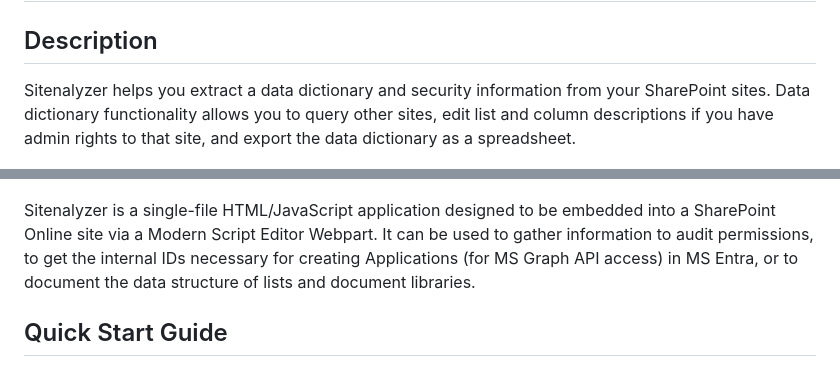
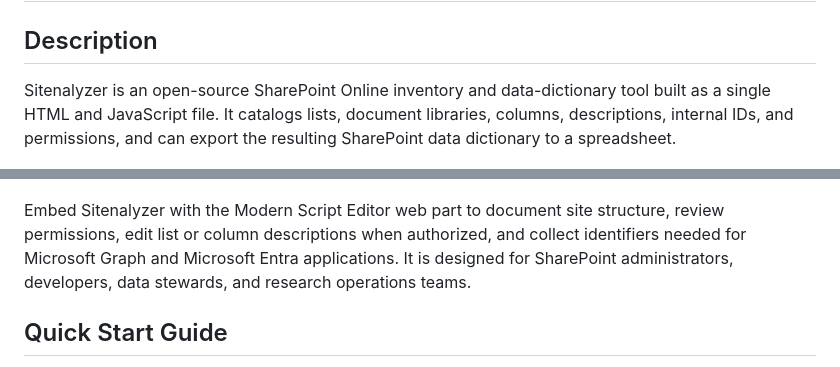
Before and after one commit to DepressionCenter/Sitenalyzer, a Markdown page: README.md, 2 parts joined by grey strips. Drawn GitHub-style.

Commit message:
Improve README opening for discoverability

```diff
--- a/README.md
+++ b/README.md
@@ -25,11 +25,11 @@ with this program. If not, see <https://www.gnu.org/licenses/>.
 # Sitenalyzer
 
 ## Description
-Sitenalyzer helps you extract a data dictionary and security information from your SharePoint sites. Data dictionary functionality allows you to query other sites, edit list and column descriptions if you have admin rights to that site, and export the data dictionary as a spreadsheet.
+Sitenalyzer is an open-source SharePoint Online inventory and data-dictionary tool built as a single HTML and JavaScript file. It catalogs lists, document libraries, columns, descriptions, internal IDs, and permissions, and can export the resulting SharePoint data dictionary to a spreadsheet.
 
 ![Screenshot of Sitenalyzer](sitenalyzer-preview.png)
 
-Sitenalyzer is a single-file HTML/JavaScript application designed to be embedded into a SharePoint Online site via a Modern Script Editor Webpart. It can be used to gather information to audit permissions, to get the internal IDs necessary for creating Applications (for MS Graph API access) in MS Entra, or to document the data structure of lists and document libraries.
+Embed Sitenalyzer with the Modern Script Editor web part to document site structure, review permissions, edit list or column descriptions when authorized, and collect identifiers needed for Microsoft Graph and Microsoft Entra applications. It is designed for SharePoint administrators, developers, data stewards, and research operations teams.
 
 ## Quick Start Guide
 + First ensure you have the "Modern Script Editor" app installed. If not available, contact your site administrator to install it
```
